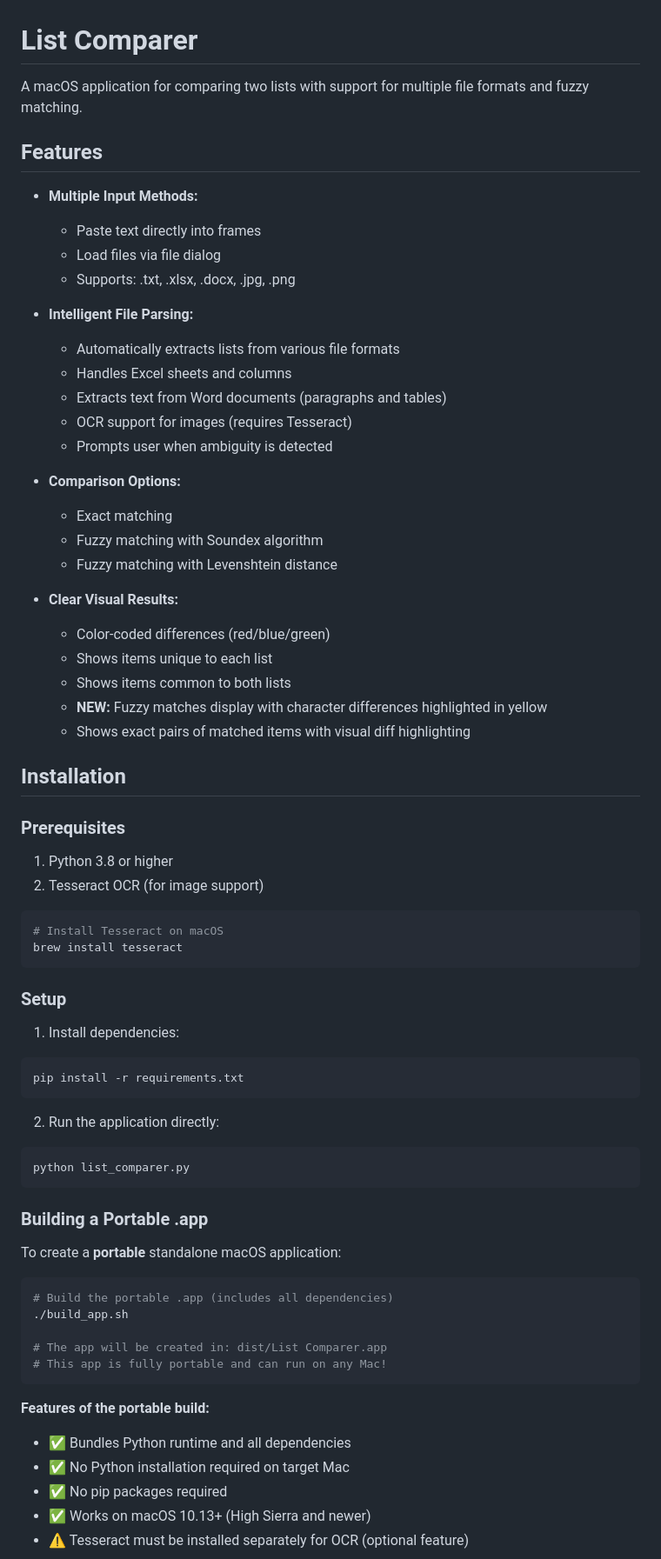
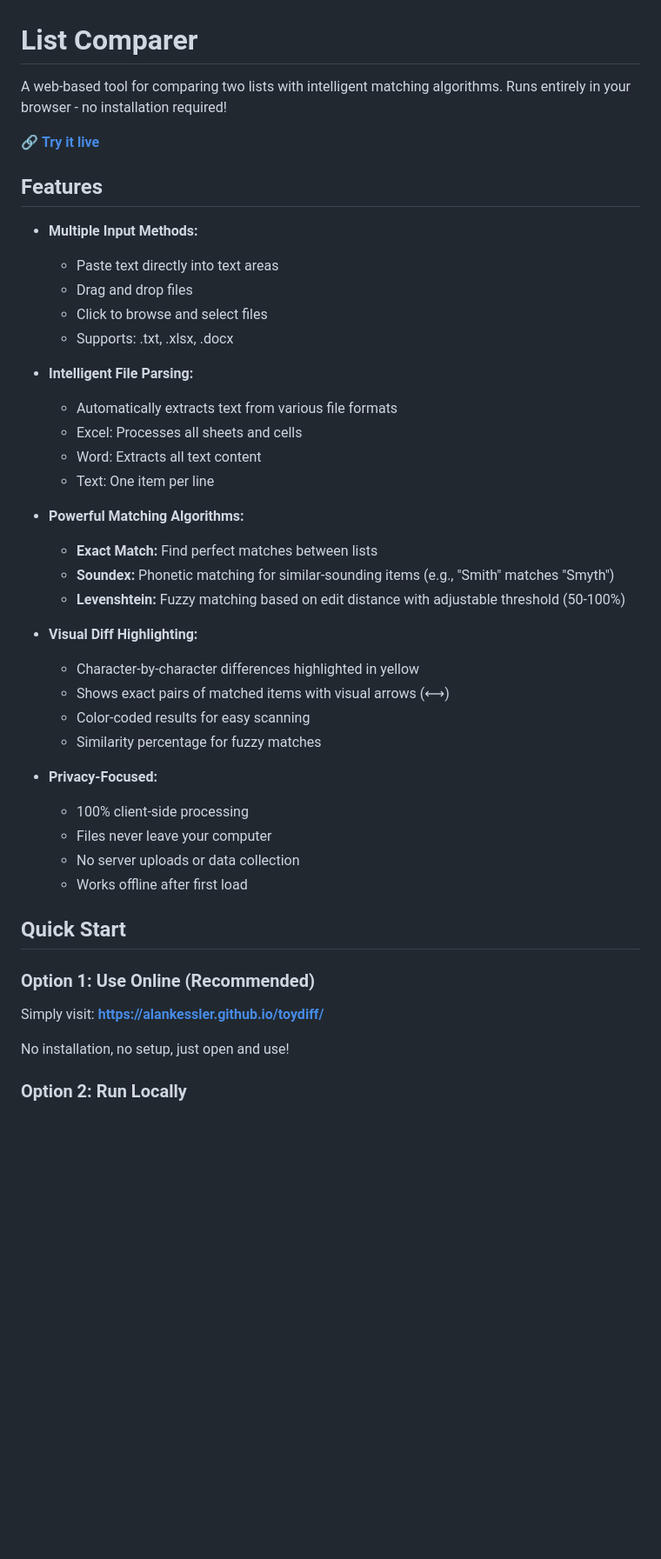
Before and after one commit to alankessler/toydiff, a Markdown page: README.md, the part around one of its changes. Shown at 87% size. Drawn GitHub-style; blank space fills up the shorter version.

````diff
--- a/README.md
+++ b/README.md
@@ -1,75 +1,47 @@
 # List Comparer
 
-A macOS application for comparing two lists with support for multiple file formats and fuzzy matching.
+A web-based tool for comparing two lists with intelligent matching algorithms. Runs entirely in your browser - no installation required!
+
+🔗 **[Try it live](https://alankessler.github.io/toydiff/)**
 
 ## Features
 
 - **Multiple Input Methods:**
-  - Paste text directly into frames
-  - Load files via file dialog
-  - Supports: .txt, .xlsx, .docx, .jpg, .png
+  - Paste text directly into text areas
+  - Drag and drop files
+  - Click to browse and select files
+  - Supports: .txt, .xlsx, .docx
 
 - **Intelligent File Parsing:**
-  - Automatically extracts lists from various file formats
-  - Handles Excel sheets and columns
-  - Extracts text from Word documents (paragraphs and tables)
-  - OCR support for images (requires Tesseract)
-  - Prompts user when ambiguity is detected
+  - Automatically extracts text from various file formats
+  - Excel: Processes all sheets and cells
+  - Word: Extracts all text content
+  - Text: One item per line
 
-- **Comparison Options:**
-  - Exact matching
-  - Fuzzy matching with Soundex algorithm
-  - Fuzzy matching with Levenshtein distance
+- **Powerful Matching Algorithms:**
+  - **Exact Match:** Find perfect matches between lists
+  - **Soundex:** Phonetic matching for similar-sounding items (e.g., "Smith" matches "Smyth")
+  - **Levenshtein:** Fuzzy matching based on edit distance with adjustable threshold (50-100%)
 
-- **Clear Visual Results:**
-  - Color-coded differences (red/blue/green)
-  - Shows items unique to each list
-  - Shows items common to both lists
-  - **NEW:** Fuzzy matches display with character differences highlighted in yellow
-  - Shows exact pairs of matched items with visual diff highlighting
+- **Visual Diff Highlighting:**
+  - Character-by-character differences highlighted in yellow
+  - Shows exact pairs of matched items with visual arrows (⟷)
+  - Color-coded results for easy scanning
+  - Similarity percentage for fuzzy matches
 
-## Installation
+- **Privacy-Focused:**
+  - 100% client-side processing
+  - Files never leave your computer
+  - No server uploads or data collection
+  - Works offline after first load
 
-### Prerequisites
+## Quick Start
 
-1. Python 3.8 or higher
-2. Tesseract OCR (for image support)
+### Option 1: Use Online (Recommended)
 
-```bash
-# Install Tesseract on macOS
-brew install tesseract
-```
+Simply visit: **https://alankessler.github.io/toydiff/**
 
-### Setup
+No installation, no setup, just open and use!
 
-1. Install dependencies:
+### Option 2: Run Locally
 
-```bash
-pip install -r requirements.txt
-```
-
-2. Run the application directly:
-
-```bash
-python list_comparer.py
-```
-
-### Building a Portable .app
-
-To create a **portable** standalone macOS application:
-
-```bash
-# Build the portable .app (includes all dependencies)
-./build_app.sh
-
-# The app will be created in: dist/List Comparer.app
-# This app is fully portable and can run on any Mac!
-```
-
-**Features of the portable build:**
-- ✅ Bundles Python runtime and all dependencies
-- ✅ No Python installation required on target Mac
-- ✅ No pip packages required
-- ✅ Works on macOS 10.13+ (High Sierra and newer)
-- ⚠️ Tesseract must be installed separately for OCR (optional feature)
-
````
Also changed, not shown: other parts of README.md (+145 -80 lines).
